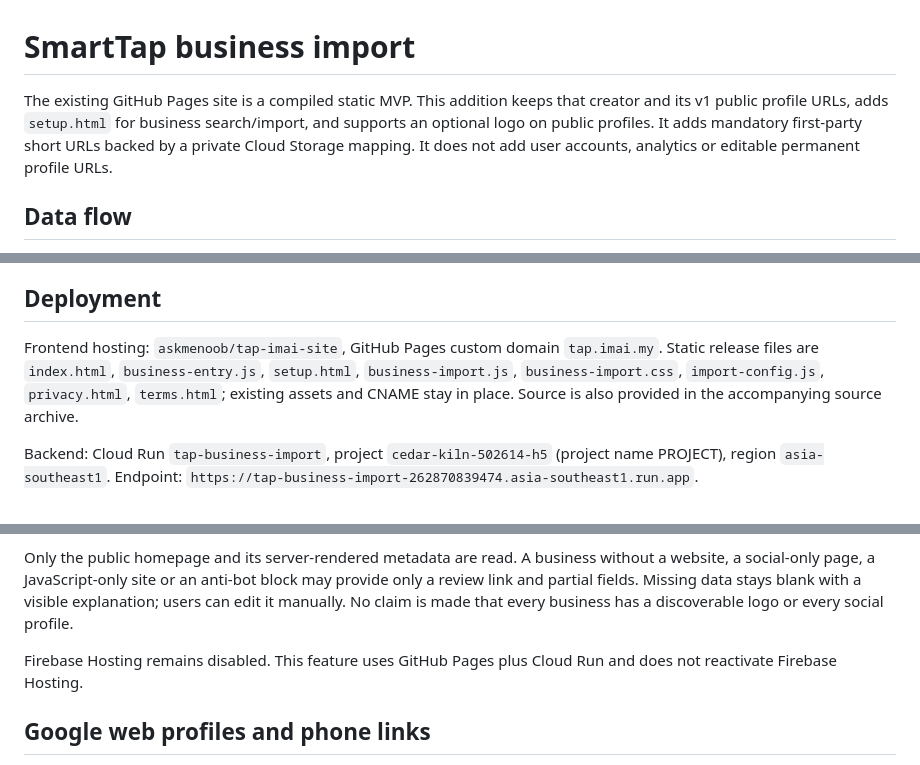
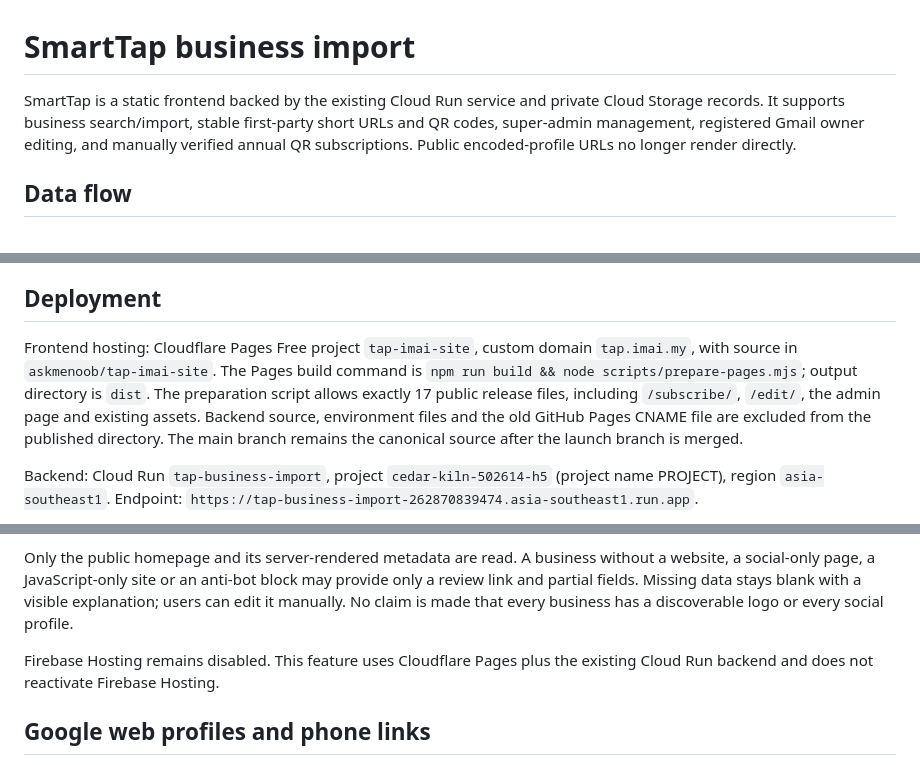
Before and after one commit to askmenoob/tap-imai-site, a Markdown page: README-import.md, 3 parts joined by grey strips. Drawn GitHub-style.

Commit message:
Prepare Cloudflare package release: README-import.md

```diff
--- a/README-import.md
+++ b/README-import.md
@@ -1,6 +1,6 @@
 # SmartTap business import
 
-The existing GitHub Pages site is a compiled static MVP. This addition keeps that creator and its v1 public profile URLs, adds `setup.html` for business search/import, and supports an optional logo on public profiles. It adds mandatory first-party short URLs backed by a private Cloud Storage mapping. It does not add user accounts, analytics or editable permanent profile URLs.
+SmartTap is a static frontend backed by the existing Cloud Run service and private Cloud Storage records. It supports business search/import, stable first-party short URLs and QR codes, super-admin management, registered Gmail owner editing, and manually verified annual QR subscriptions. Public encoded-profile URLs no longer render directly.
 
 ## Data flow
 
@@ -25,7 +25,7 @@ For a clearly labelled, localhost-only fixture preview, set `PREVIEW_DEMO=1` the
 
 ## Deployment
 
-Frontend hosting: `askmenoob/tap-imai-site`, GitHub Pages custom domain `tap.imai.my`. Static release files are `index.html`, `business-entry.js`, `setup.html`, `business-import.js`, `business-import.css`, `import-config.js`, `privacy.html`, `terms.html`; existing assets and CNAME stay in place. Source is also provided in the accompanying source archive.
+Frontend hosting: Cloudflare Pages Free project `tap-imai-site`, custom domain `tap.imai.my`, with source in `askmenoob/tap-imai-site`. The Pages build command is `npm run build && node scripts/prepare-pages.mjs`; output directory is `dist`. The preparation script allows exactly 17 public release files, including `/subscribe/`, `/edit/`, the admin page and existing assets. Backend source, environment files and the old GitHub Pages CNAME file are excluded from the published directory. The main branch remains the canonical source after the launch branch is merged.
 
 Backend: Cloud Run `tap-business-import`, project `cedar-kiln-502614-h5` (project name PROJECT), region `asia-southeast1`.
 Endpoint: `https://tap-business-import-262870839474.asia-southeast1.run.app`.
@@ -43,7 +43,7 @@ The importer accepts no arbitrary target URL from callers: websites come from th
 
 Only the public homepage and its server-rendered metadata are read. A business without a website, a social-only page, a JavaScript-only site or an anti-bot block may provide only a review link and partial fields. Missing data stays blank with a visible explanation; users can edit it manually. No claim is made that every business has a discoverable logo or every social profile.
 
-Firebase Hosting remains disabled. This feature uses GitHub Pages plus Cloud Run and does not reactivate Firebase Hosting.
+Firebase Hosting remains disabled. This feature uses Cloudflare Pages plus the existing Cloud Run backend and does not reactivate Firebase Hosting.
 
 ## Google web profiles and phone links
 
```
Also changed, not shown: other parts of README-import.md (+2 -2 lines).
